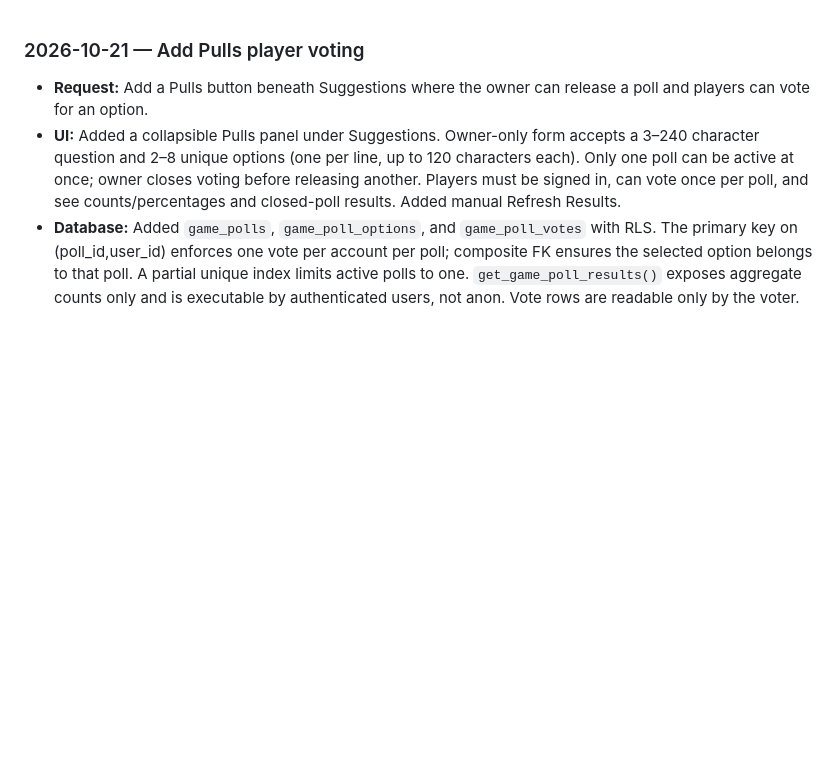
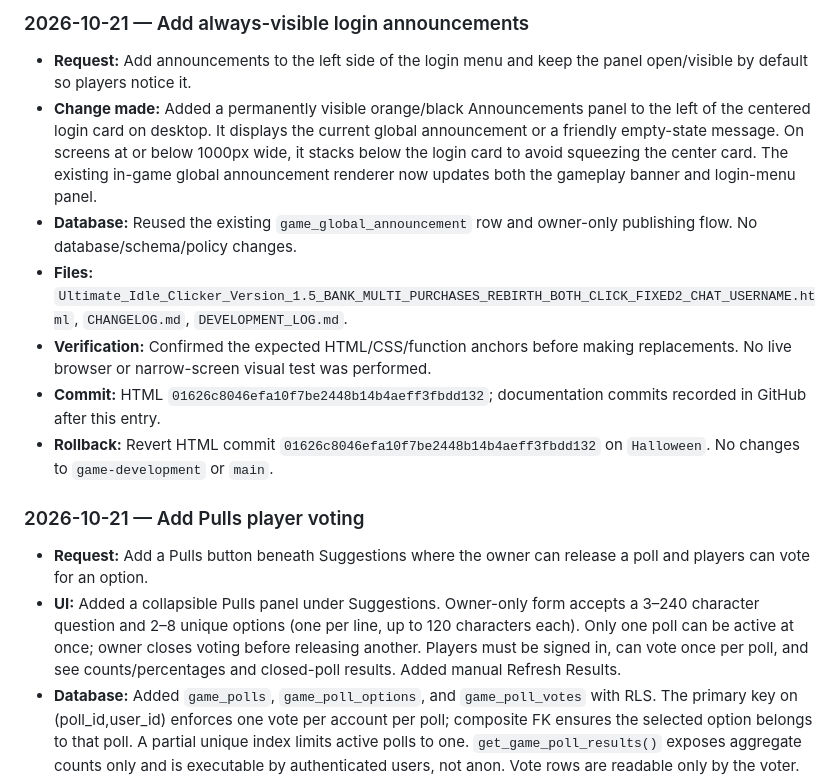
Before and after one commit to 27nelsonc-oss/Ultimate-Idle-Clicker, a Markdown page: DEVELOPMENT_LOG.md, the part around the change. GitHub-like rendering; blank space fills up the shorter version.

Commit message:
Record login announcements implementation

```diff
--- a/DEVELOPMENT_LOG.md
+++ b/DEVELOPMENT_LOG.md
@@ -1,3 +1,12 @@
+### 2026-10-21 — Add always-visible login announcements
+- **Request:** Add announcements to the left side of the login menu and keep the panel open/visible by default so players notice it.
+- **Change made:** Added a permanently visible orange/black Announcements panel to the left of the centered login card on desktop. It displays the current global announcement or a friendly empty-state message. On screens at or below 1000px wide, it stacks below the login card to avoid squeezing the center card. The existing in-game global announcement renderer now updates both the gameplay banner and login-menu panel.
+- **Database:** Reused the existing `game_global_announcement` row and owner-only publishing flow. No database/schema/policy changes.
+- **Files:** `Ultimate_Idle_Clicker_Version_1.5_BANK_MULTI_PURCHASES_REBIRTH_BOTH_CLICK_FIXED2_CHAT_USERNAME.html`, `CHANGELOG.md`, `DEVELOPMENT_LOG.md`.
+- **Verification:** Confirmed the expected HTML/CSS/function anchors before making replacements. No live browser or narrow-screen visual test was performed.
+- **Commit:** HTML `01626c8046efa10f7be2448b14b4aeff3fbdd132`; documentation commits recorded in GitHub after this entry.
+- **Rollback:** Revert HTML commit `01626c8046efa10f7be2448b14b4aeff3fbdd132` on `Halloween`. No changes to `game-development` or `main`.
+
 ### 2026-10-21 — Add Pulls player voting
 - **Request:** Add a Pulls button beneath Suggestions where the owner can release a poll and players can vote for an option.
 - **UI:** Added a collapsible Pulls panel under Suggestions. Owner-only form accepts a 3–240 character question and 2–8 unique options (one per line, up to 120 characters each). Only one poll can be active at once; owner closes voting before releasing another. Players must be signed in, can vote once per poll, and see counts/percentages and closed-poll results. Added manual Refresh Results.
```
